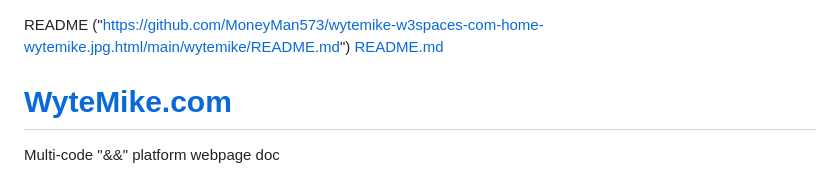
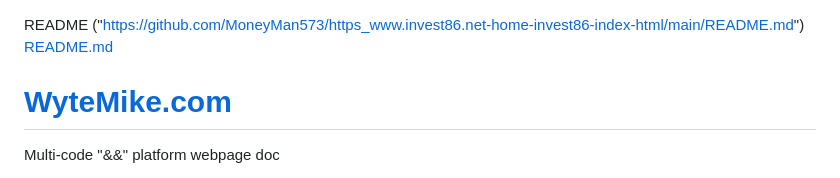
Before and after one commit to PhanTech573/wytemike.html, a Markdown page: wytemike/README.md, the part around the change. Drawn GitHub-style.

```diff
--- a/wytemike/README.md
+++ b/wytemike/README.md
@@ -1,5 +1,5 @@
 README
-("https://github.com/MoneyMan573/wytemike-w3spaces-com-home-wytemike.jpg.html/main/wytemike/README.md")
+("https://github.com/MoneyMan573/https_www.invest86.net-home-invest86-index-html/main/README.md")
 [README.md]("https://github.com/PhanTech573/wytemike.w3schools.com/files/9127143/README.md")
 # <a href="https://wytemike.w3spaces.com/">WyteMike.com</a>
 Multi-code "&&amp;" platform webpage doc
```
